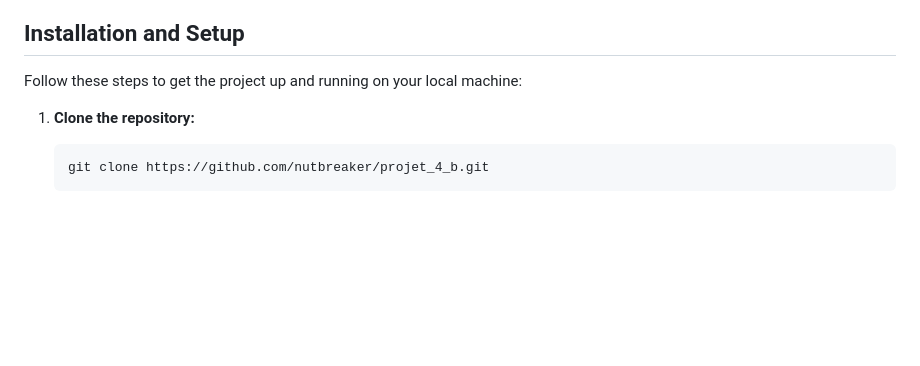
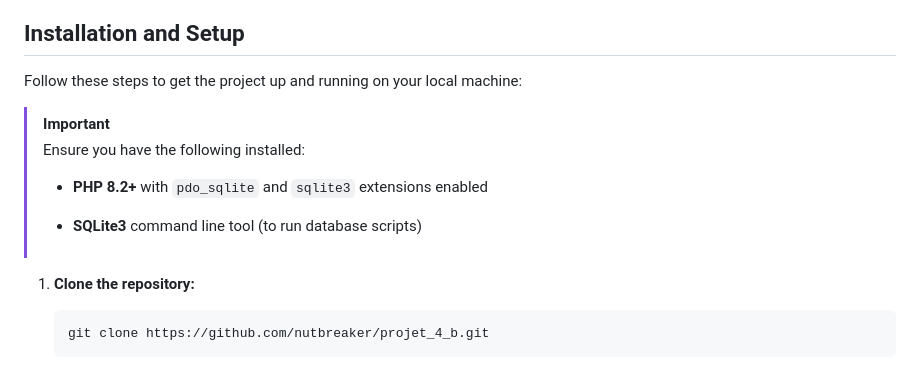
Before and after one commit to nutbreaker/projet_4_b, a Markdown page: README.md, the part around the change. GitHub-like rendering; blank space fills up the shorter version.

Commit message:
docs(readme): add prerequisites to the installation and setup section

```diff
--- a/README.md
+++ b/README.md
@@ -22,6 +22,14 @@ The project is built primarily with PHP, utilizing a custom MVC-like architectur
 ## Installation and Setup
 
 Follow these steps to get the project up and running on your local machine:
+
+> [!IMPORTANT]
+>
+> Ensure you have the following installed:
+>
+> * **PHP 8.2+** with `pdo_sqlite` and `sqlite3` extensions enabled
+>
+> * **SQLite3** command line tool (to run database scripts)
 
 1. **Clone the repository:**
 
```
